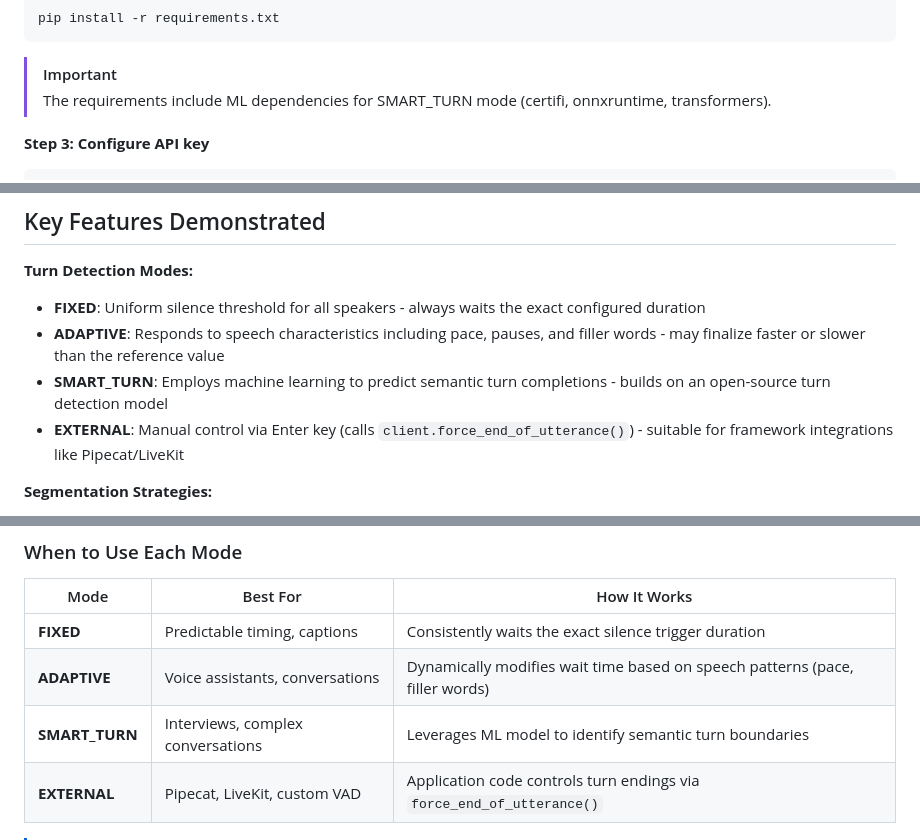
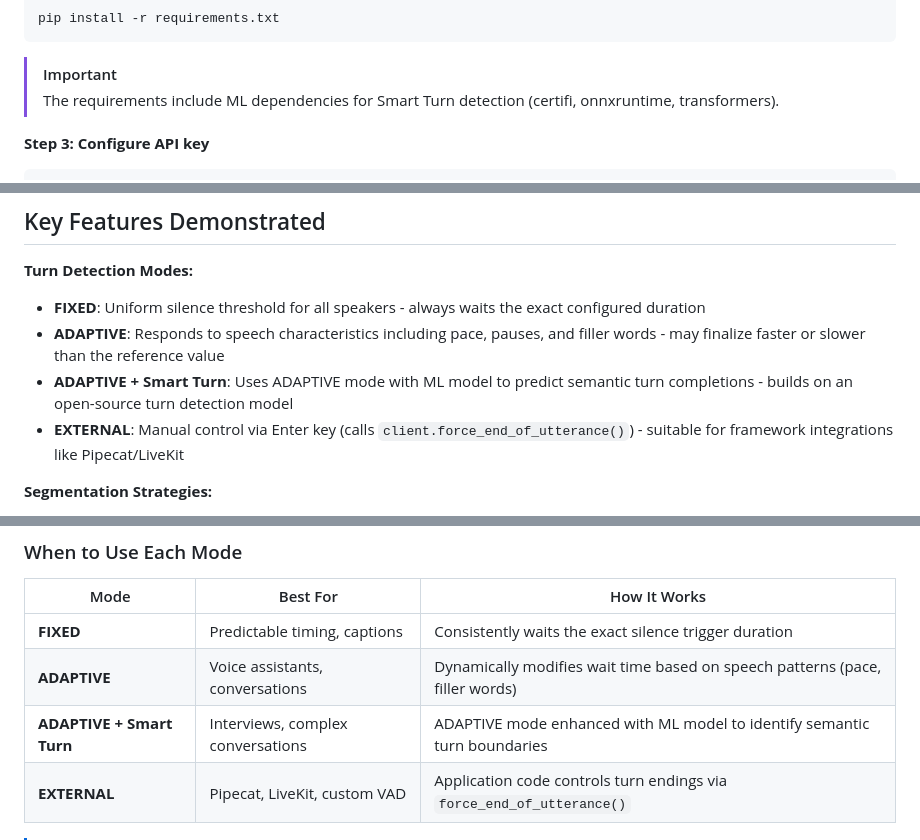
Before and after one commit to speechmatics/speechmatics-academy, a Markdown page: basics/08-voice-agent-turn-detection/README.md, 3 parts joined by grey strips. Drawn GitHub-style.

````diff
--- a/basics/08-voice-agent-turn-detection/README.md
+++ b/basics/08-voice-agent-turn-detection/README.md
@@ -47,7 +47,7 @@ pip install -r requirements.txt
 ```
 
 > [!IMPORTANT]
-> The requirements include ML dependencies for SMART_TURN mode (certifi, onnxruntime, transformers).
+> The requirements include ML dependencies for Smart Turn detection (certifi, onnxruntime, transformers).
 
 **Step 3: Configure API key**
 
@@ -307,7 +307,7 @@ Stopped. Captured 3 segments.
 **Turn Detection Modes:**
 - **FIXED**: Uniform silence threshold for all speakers - always waits the exact configured duration
 - **ADAPTIVE**: Responds to speech characteristics including pace, pauses, and filler words - may finalize faster or slower than the reference value
-- **SMART_TURN**: Employs machine learning to predict semantic turn completions - builds on an open-source turn detection model
+- **ADAPTIVE + Smart Turn**: Uses ADAPTIVE mode with ML model to predict semantic turn completions - builds on an open-source turn detection model
 - **EXTERNAL**: Manual control via Enter key (calls `client.force_end_of_utterance()`) - suitable for framework integrations like Pipecat/LiveKit
 
 **Segmentation Strategies:**
@@ -489,7 +489,7 @@ The Voice SDK incorporates Silero VAD for detecting speech presence:
 |------|----------|--------------|
 | **FIXED** | Predictable timing, captions | Consistently waits the exact silence trigger duration |
 | **ADAPTIVE** | Voice assistants, conversations | Dynamically modifies wait time based on speech patterns (pace, filler words) |
-| **SMART_TURN** | Interviews, complex conversations | Leverages ML model to identify semantic turn boundaries |
+| **ADAPTIVE + Smart Turn** | Interviews, complex conversations | ADAPTIVE mode enhanced with ML model to identify semantic turn boundaries |
 | **EXTERNAL** | Pipecat, LiveKit, custom VAD | Application code controls turn endings via `force_end_of_utterance()` |
 
 > [!NOTE]
````
Also changed, not shown: other parts of basics/08-voice-agent-turn-detection/README.md (+6 -6 lines), 1 other file.
